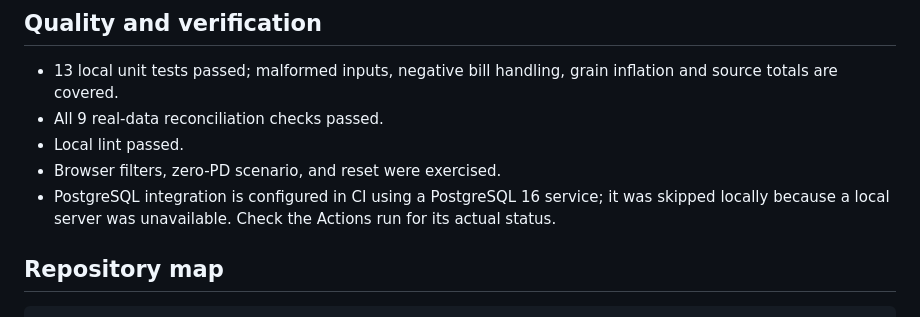
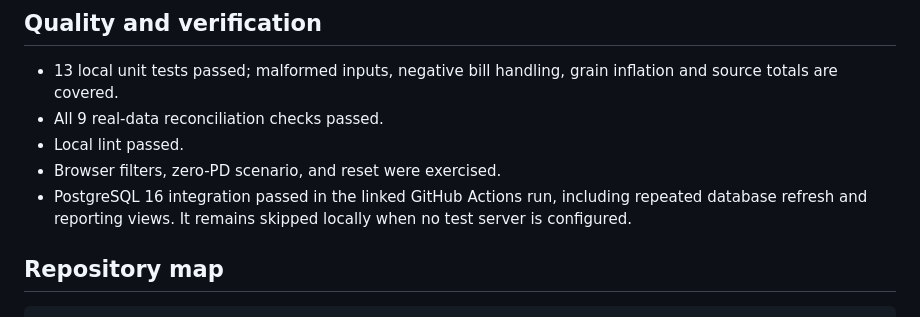
Before and after one commit to nick0369/credit-risk-bi, a Markdown page: README.md, the part around one of its changes. GitHub-like rendering.

Commit message:
Document live dashboard and verified PostgreSQL integration

```diff
--- a/README.md
+++ b/README.md
@@ -109,7 +111,7 @@ The dashboard's loss calculator uses positive billed balance × assumed PD × as
 - All 9 real-data reconciliation checks passed.
 - Local lint passed.
 - Browser filters, zero-PD scenario, and reset were exercised.
-- PostgreSQL integration is configured in CI using a PostgreSQL 16 service; it was skipped locally because a local server was unavailable. Check the Actions run for its actual status.
+- PostgreSQL 16 integration passed in the linked GitHub Actions run, including repeated database refresh and reporting views. It remains skipped locally when no test server is configured.
 
 ## Repository map
 
```
Also changed, not shown: other parts of README.md (+2 -0 lines).
